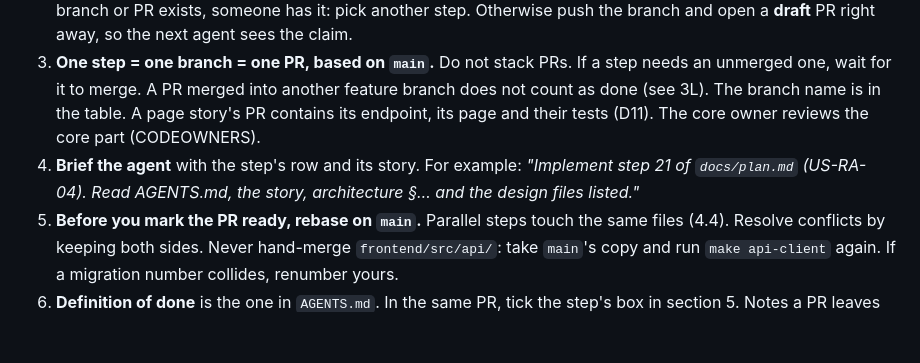
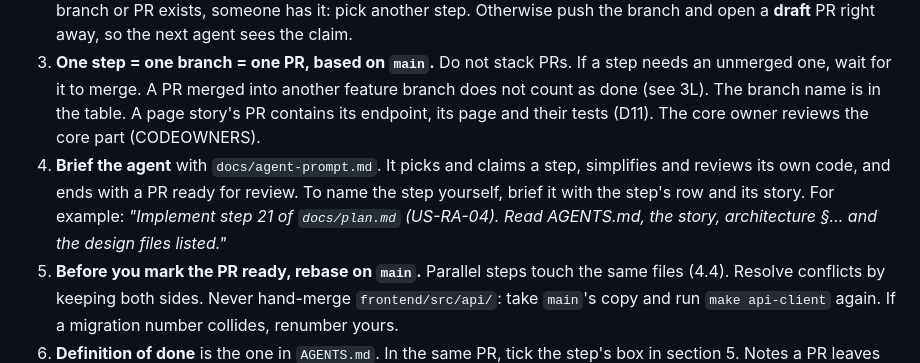
Before and after one commit to natancamenzind/archivum-buczkovianum, a Markdown page: docs/plan.md, the part around the change. GitHub-like rendering; blank space fills up the shorter version.

```diff
--- a/docs/plan.md
+++ b/docs/plan.md
@@ -25,7 +25,7 @@ Missing: the other public pages, search, rich text, the tagger, the editors grou
 1. **Pick a ready step** from section 4: every step in its "Needs" is ticked in section 5. Prefer a step on the critical path (4.3). Step numbers are IDs, not order. A step added later takes a free ID (e.g. 3L).
 2. **Claim it before you start.** Run `gh pr list --state open` and `git ls-remote origin <branch>`. If the step's branch or PR exists, someone has it: pick another step. Otherwise push the branch and open a **draft** PR right away, so the next agent sees the claim.
 3. **One step = one branch = one PR, based on `main`.** Do not stack PRs. If a step needs an unmerged one, wait for it to merge. A PR merged into another feature branch does not count as done (see 3L). The branch name is in the table. A page story's PR contains its endpoint, its page and their tests (D11). The core owner reviews the core part (CODEOWNERS).
-4. **Brief the agent** with the step's row and its story. For example: *"Implement step 21 of `docs/plan.md` (US-RA-04). Read AGENTS.md, the story, architecture §… and the design files listed."*
+4. **Brief the agent** with `docs/agent-prompt.md`. It picks and claims a step, simplifies and reviews its own code, and ends with a PR ready for review. To name the step yourself, brief it with the step's row and its story. For example: *"Implement step 21 of `docs/plan.md` (US-RA-04). Read AGENTS.md, the story, architecture §… and the design files listed."*
 5. **Before you mark the PR ready, rebase on `main`.** Parallel steps touch the same files (4.4). Resolve conflicts by keeping both sides. Never hand-merge `frontend/src/api/`: take `main`'s copy and run `make api-client` again. If a migration number collides, renumber yours.
 6. **Definition of done** is the one in `AGENTS.md`. In the same PR, tick the step's box in section 5. Notes a PR leaves for later steps go into those steps' rows in this file, in the same PR, not only into the PR description.
 7. **When in doubt, stop and ask.** This applies to an ambiguous story, a conflict with the docs, a new dependency, or a change to `docs/architecture.md`. Do not guess.
```
Also changed, not shown: docs/agent-prompt.md (added, +92 -0 lines).
